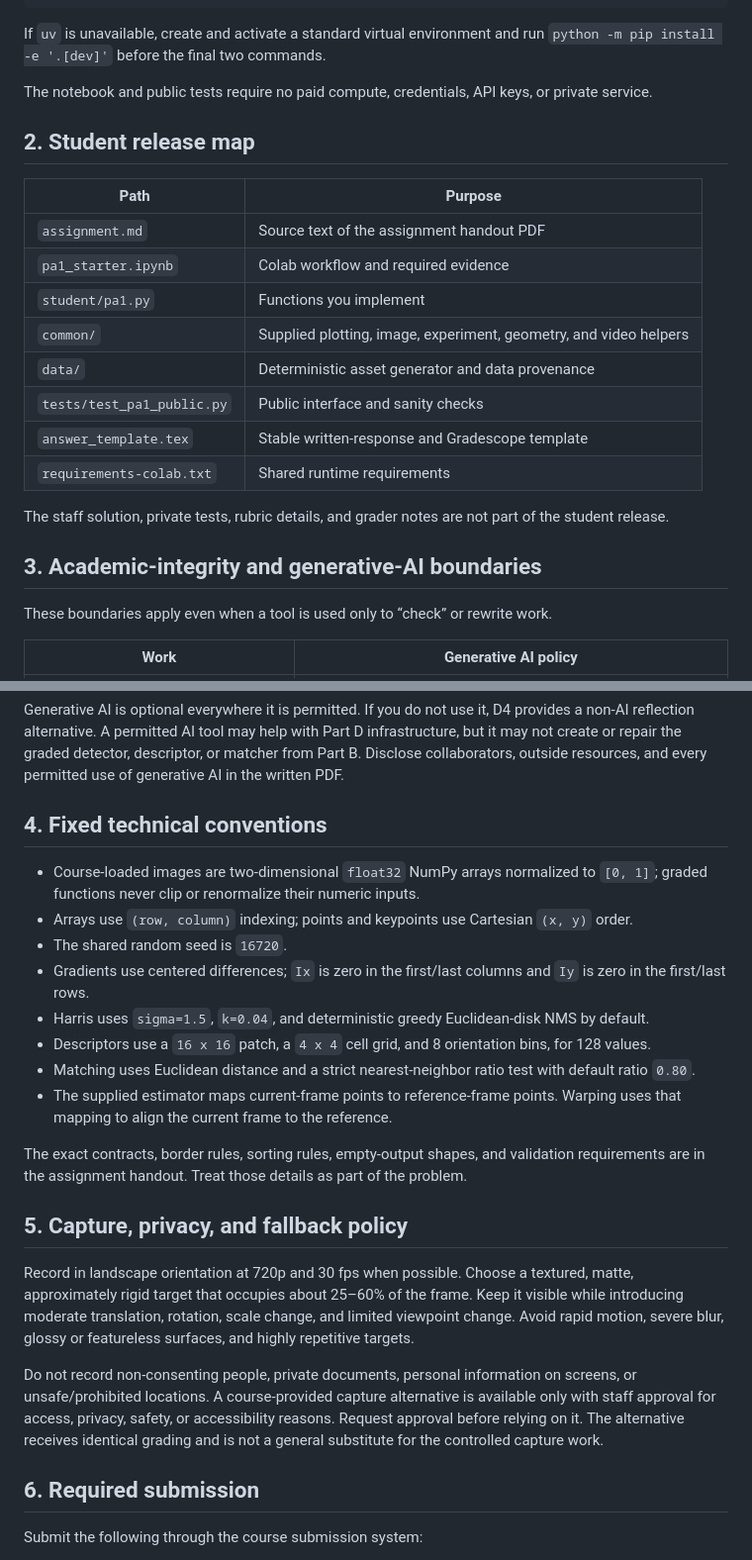
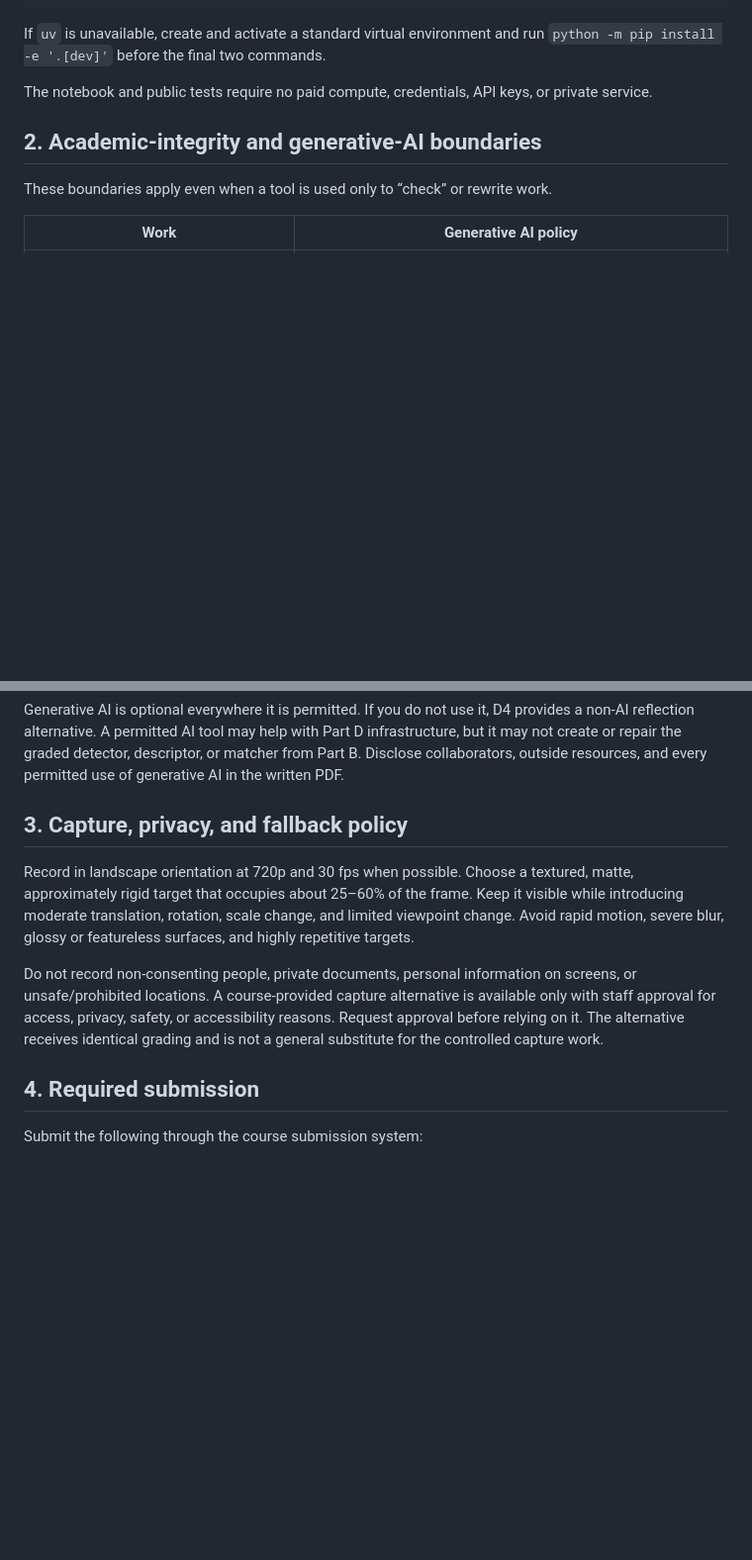
Before and after one commit to cmu16720/16720-26fall-assignment1, a Markdown page: README.md, 2 parts joined by grey strips. Shown at 99% size. GitHub-like rendering; blank space fills up the shorter version.

Commit message:
Streamline student README

```diff
--- a/README.md
+++ b/README.md
@@ -45,22 +45,7 @@ run `python -m pip install -e '.[dev]'` before the final two commands.
 
 The notebook and public tests require no paid compute, credentials, API keys, or private service.
 
-## 2. Student release map
-
-| Path | Purpose |
-|---|---|
-| `assignment.md` | Source text of the assignment handout PDF |
-| `pa1_starter.ipynb` | Colab workflow and required evidence |
-| `student/pa1.py` | Functions you implement |
-| `common/` | Supplied plotting, image, experiment, geometry, and video helpers |
-| `data/` | Deterministic asset generator and data provenance |
-| `tests/test_pa1_public.py` | Public interface and sanity checks |
-| `answer_template.tex` | Stable written-response and Gradescope template |
-| `requirements-colab.txt` | Shared runtime requirements |
-
-The staff solution, private tests, rubric details, and grader notes are not part of the student release.
-
-## 3. Academic-integrity and generative-AI boundaries
+## 2. Academic-integrity and generative-AI boundaries
 
 These boundaries apply even when a tool is used only to “check” or rewrite work.
 
@@ -76,26 +61,13 @@ For Part A and the required Part B implementation, you may use course notes, tex
 
 Generative AI is optional everywhere it is permitted. If you do not use it, D4 provides a non-AI reflection alternative. A permitted AI tool may help with Part D infrastructure, but it may not create or repair the graded detector, descriptor, or matcher from Part B. Disclose collaborators, outside resources, and every permitted use of generative AI in the written PDF.
 
-## 4. Fixed technical conventions
-
-- Course-loaded images are two-dimensional `float32` NumPy arrays normalized to `[0, 1]`; graded functions never clip or renormalize their numeric inputs.
-- Arrays use `(row, column)` indexing; points and keypoints use Cartesian `(x, y)` order.
-- The shared random seed is `16720`.
-- Gradients use centered differences; `Ix` is zero in the first/last columns and `Iy` is zero in the first/last rows.
-- Harris uses `sigma=1.5`, `k=0.04`, and deterministic greedy Euclidean-disk NMS by default.
-- Descriptors use a `16 x 16` patch, a `4 x 4` cell grid, and 8 orientation bins, for 128 values.
-- Matching uses Euclidean distance and a strict nearest-neighbor ratio test with default ratio `0.80`.
-- The supplied estimator maps current-frame points to reference-frame points. Warping uses that mapping to align the current frame to the reference.
-
-The exact contracts, border rules, sorting rules, empty-output shapes, and validation requirements are in the assignment handout. Treat those details as part of the problem.
-
-## 5. Capture, privacy, and fallback policy
+## 3. Capture, privacy, and fallback policy
 
 Record in landscape orientation at 720p and 30 fps when possible. Choose a textured, matte, approximately rigid target that occupies about 25–60% of the frame. Keep it visible while introducing moderate translation, rotation, scale change, and limited viewpoint change. Avoid rapid motion, severe blur, glossy or featureless surfaces, and highly repetitive targets.
 
 Do not record non-consenting people, private documents, personal information on screens, or unsafe/prohibited locations. A course-provided capture alternative is available only with staff approval for access, privacy, safety, or accessibility reasons. Request approval before relying on it. The alternative receives identical grading and is not a general substitute for the controlled capture work.
 
-## 6. Required submission
+## 4. Required submission
 
 Submit the following through the course submission system:
 
```
Also changed, not shown: other parts of README.md (+1 -10 lines).
